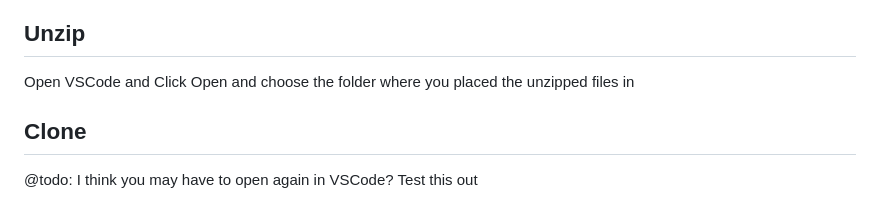
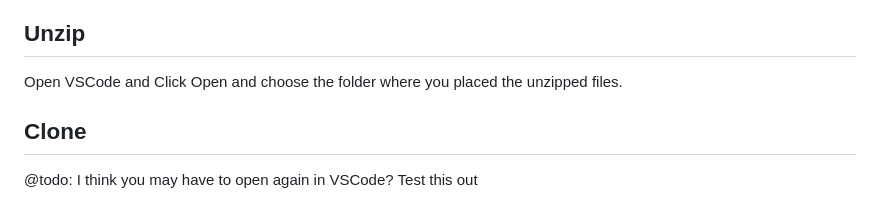
Before and after one commit to STEM-ENRG/javascript_practice, a Markdown page: README.md, the part around the change. GitHub-like rendering.

```diff
--- a/README.md
+++ b/README.md
@@ -19,7 +19,7 @@ Once the terminal is open, use the link below to clone the repository
 If you've unzipped the files, then follow the instructions from the Unzip section. If you cloned then follow the clone instructions.
 
 ## Unzip
-Open VSCode and Click Open and choose the folder where you placed the unzipped files in
+Open VSCode and Click Open and choose the folder where you placed the unzipped files.
 
 ## Clone
 @todo:
```
